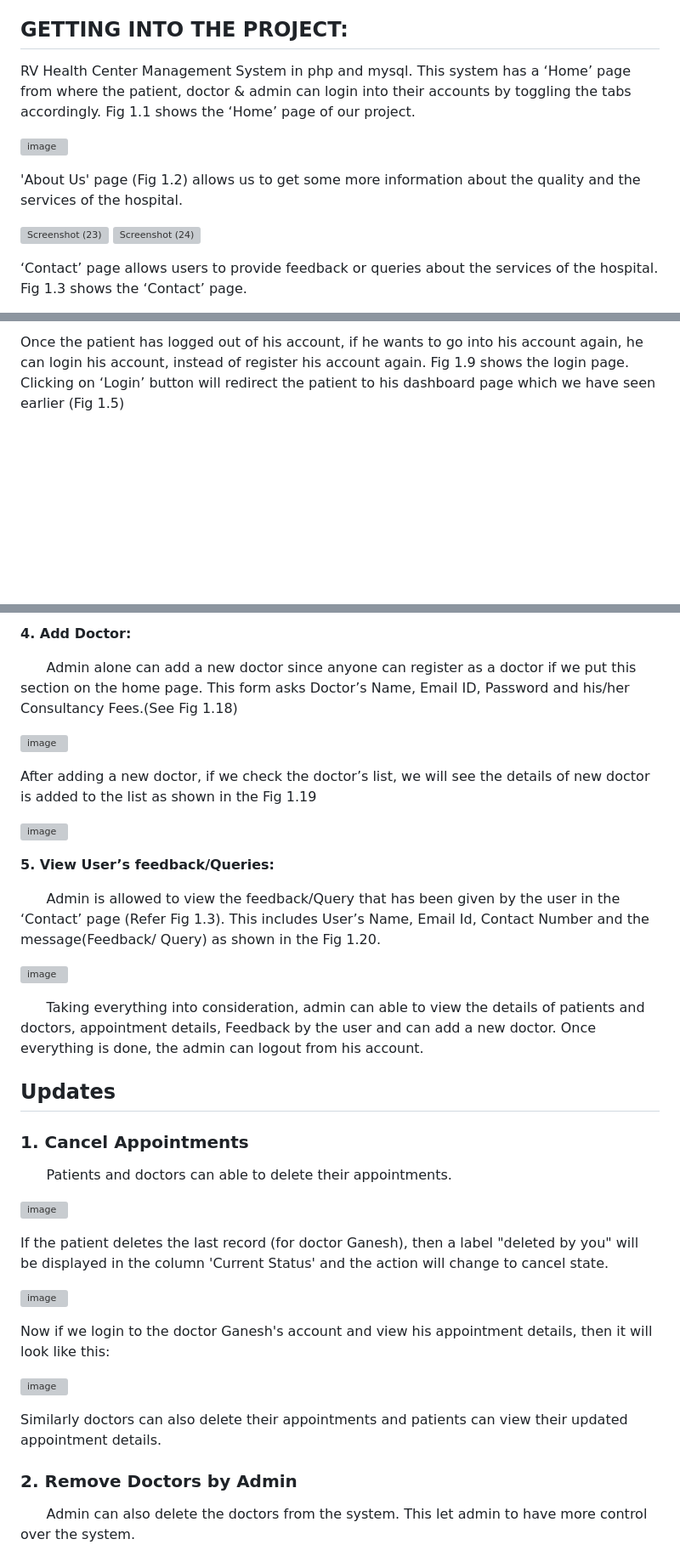
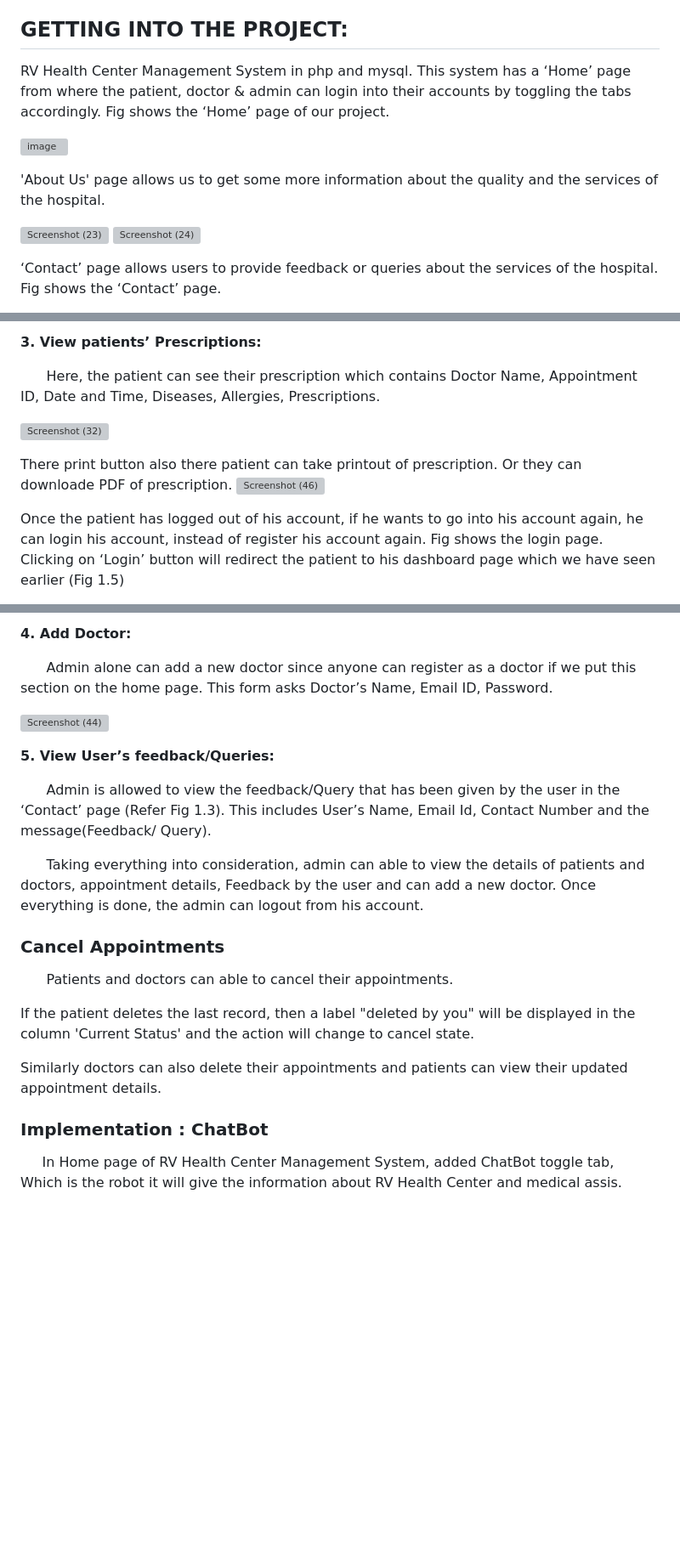
Before and after one commit to YuvarajRayamane/RV-Health-Center, a Markdown page: README.md, 3 parts joined by grey strips. Shown: that part at 85% size. Drawn GitHub-style; blank space fills up the shorter version; grey boxes are pictures that could not be loaded.

```diff
--- a/README.md
+++ b/README.md
@@ -48,15 +48,15 @@
 
 
 ## GETTING INTO THE PROJECT:
-RV Health Center Management System in php and mysql. This system has a ‘Home’ page from where the patient, doctor & admin can login into their accounts by toggling the tabs accordingly. Fig 1.1 shows the ‘Home’ page of our project.
+RV Health Center Management System in php and mysql. This system has a ‘Home’ page from where the patient, doctor & admin can login into their accounts by toggling the tabs accordingly. Fig shows the ‘Home’ page of our project.
 
 ![image](https://user-images.githubusercontent.com/102849877/236819342-4843e3fd-a0e2-4d6c-bbf8-250b78708a46.png)
 
-'About Us' page (Fig 1.2)  allows us to get some more information about the quality and the services of the hospital.
+'About Us' page allows us to get some more information about the quality and the services of the hospital.
 
 ![Screenshot (23)](https://user-images.githubusercontent.com/102849877/236840468-3a849eaf-4732-475d-94d0-2b4d4680446f.png)
 ![Screenshot (24)](https://user-images.githubusercontent.com/102849877/236840994-17779cf5-0cd7-4f6a-b471-8e7c3bf6eca8.png)
 
 
-‘Contact’ page allows users to provide feedback or queries about the services of the hospital. Fig 1.3 shows the ‘Contact’ page.
+‘Contact’ page allows users to provide feedback or queries about the services of the hospital. Fig shows the ‘Contact’ page.
 
@@ -99,4 +98,13 @@ After clicking on the ‘Create new entry’ button, the patient will receive an
 
-Once the patient has logged out of his account, if he wants to go into his account again, he can login his account, instead of register his account again. Fig 1.9 shows the login page.
+**3. View patients’ Prescriptions:**
+
+  &nbsp; &nbsp; &nbsp; Here, the patient can see their prescription which contains Doctor Name, Appointment ID, Date and Time, Diseases, Allergies, Prescriptions.
+
+![Screenshot (32)](https://github.com/YuvarajRayamane/RV-Health-Center/assets/102849877/785086cc-1538-4a87-bdfb-1bf4362d8e50)
+
+ There print button also there patient can take printout of prescription. Or they can downloade PDF of prescription.
+![Screenshot (46)](https://github.com/YuvarajRayamane/RV-Health-Center/assets/102849877/a8fd6e72-d88a-4834-b881-711587b8477c)
+
+Once the patient has logged out of his account, if he wants to go into his account again, he can login his account, instead of register his account again. Fig  shows the login page.
 Clicking on ‘Login’ button will redirect the patient to his dashboard page which we have seen earlier (Fig 1.5)
 
@@ -156,41 +163,26 @@ This module allows admin to perform five major operations:
 
 **4. Add Doctor:**
 
-  &nbsp; &nbsp; &nbsp; Admin alone can add a new doctor since anyone can register as a doctor if we put this section on the home page. This form asks Doctor’s Name, Email ID, Password and his/her Consultancy Fees.(See Fig 1.18)
+  &nbsp; &nbsp; &nbsp; Admin alone can add a new doctor since anyone can register as a doctor if we put this section on the home page. This form asks Doctor’s Name, Email ID, Password.
 
-  ![image](https://user-images.githubusercontent.com/36665975/66571687-55911b80-eb8d-11e9-9859-54e15d4ad8a0.png)
-
-  After adding a new doctor, if we check the doctor’s list, we will see the details of new doctor is added to the list as shown in the Fig 1.19
-
-  ![image](https://user-images.githubusercontent.com/36665975/66571496-03e89100-eb8d-11e9-954e-7e3704bd0ca3.png)
+  ![Screenshot (44)](https://github.com/YuvarajRayamane/RV-Health-Center/assets/102849877/eabcf1f0-2f11-4aac-b959-2e0e8d9c6be6)
 
 **5. View User’s feedback/Queries:**
 
-  &nbsp; &nbsp; &nbsp; Admin is allowed to view the feedback/Query that has been given by the user in the ‘Contact’ page (Refer Fig 1.3). This includes User’s Name, Email Id, Contact Number and the message(Feedback/ Query) as shown in the Fig 1.20.
-
-  ![image](https://user-images.githubusercontent.com/36665975/66571573-27134080-eb8d-11e9-8c1f-191a9f491872.png)
+  &nbsp; &nbsp; &nbsp; Admin is allowed to view the feedback/Query that has been given by the user in the ‘Contact’ page (Refer Fig 1.3). This includes User’s Name, Email Id, Contact Number and the message(Feedback/ Query).
 
   &nbsp; &nbsp; &nbsp; Taking everything into consideration, admin can able to view the details of patients and doctors, appointment details, Feedback by the user and can add a new doctor. Once everything is done, the admin can logout from his account.
 
-## Updates
 
-### 1. Cancel Appointments
+###  Cancel Appointments
 
-   &nbsp; &nbsp; &nbsp; Patients and doctors can able to delete their appointments.
+   &nbsp; &nbsp; &nbsp; Patients and doctors can able to cancel their appointments.
 
-   ![image](https://user-images.githubusercontent.com/36665975/75169587-d0c72880-574e-11ea-9a9e-ba098c04e594.png)
-
-  If the patient deletes the last record (for doctor Ganesh), then a label "deleted by you" will be displayed in the column 'Current Status' and the action will change to cancel state.
-
-  ![image](https://user-images.githubusercontent.com/36665975/75169873-47642600-574f-11ea-8ca4-420b0dfd20c3.png)
-
-  Now if we login to the doctor Ganesh's account and view his appointment details, then it will look like this:
-
-  ![image](https://user-images.githubusercontent.com/36665975/75170076-9316cf80-574f-11ea-84ff-6a5976ce8179.png)
+  If the patient deletes the last record, then a label "deleted by you" will be displayed in the column 'Current Status' and the action will change to cancel state.
 
   Similarly doctors can also delete their appointments and patients can view their updated appointment details.
 
-### 2. Remove Doctors by Admin
+### Implementation : ChatBot
 
-&nbsp; &nbsp; &nbsp; Admin can also delete the doctors from the system. This let admin to have more control over the system.
+&nbsp; &nbsp; &nbsp;In Home page of RV Health Center Management System, added ChatBot toggle tab, Which is the robot it will give the information about RV Health Center and medical assis.
 
```
Also changed, not shown: other parts of README.md (+32 -34 lines).
